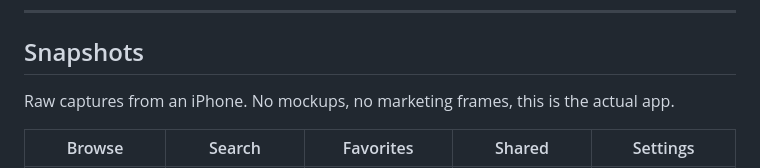
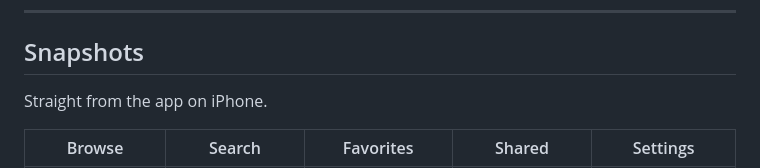
Before and after one commit to PhillipMaizza/NextExplorer-iOS, a Markdown page: README.md, the part around the change. Drawn GitHub-style.

Commit message:
NXTIOS-0042: fix snapshot caption, shots are device framed
Co-Authored-By: Claude Opus 4.8 <noreply@anthropic.com>
Claude-Session: https://claude.ai/code/session_01TjjyUmLY2U6pLMnzSpcjuD

```diff
--- a/README.md
+++ b/README.md
@@ -42,7 +42,7 @@ No NextExplorer account, no middleman, no tracking. Your files, credentials and
 
 ## Snapshots
 
-Raw captures from an iPhone. No mockups, no marketing frames, this is the actual app.
+Straight from the app on iPhone.
 
 <div align="center">
 
```
